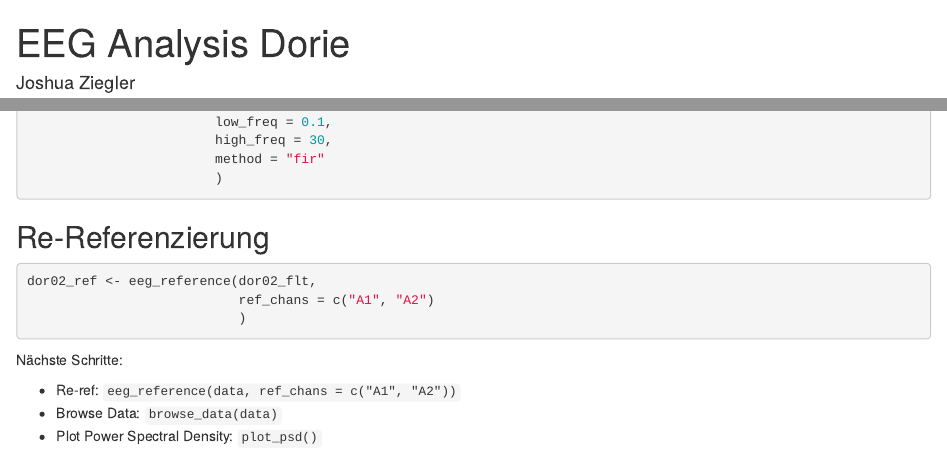
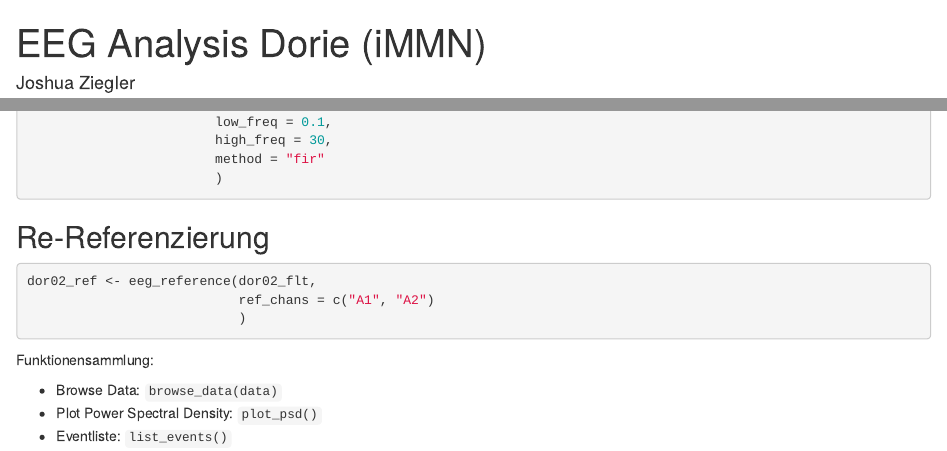
Before and after one commit to jlziegler/experimentalpraktikum_EEG, an R Markdown document (eegAnalysis_DORIE.Rmd): the page in a window 1100 px wide, from its top, and a second part further down, joined at a grey line. Rendered offline with R 4.5, knitr and Pandoc, with nearby package versions; the code chunks are not run, so their results and figures are left out.

````diff
--- a/eegAnalysis_DORIE.Rmd
+++ b/eegAnalysis_DORIE.Rmd
@@ -1,5 +1,5 @@
 ---
-title: "EEG Analysis Dorie"
+title: "EEG Analysis Dorie (iMMN)"
 author: "Joshua Ziegler"
 date: "12.01.2021"
 output: html_document
@@ -73,11 +73,11 @@
 
 
 
-Nächste Schritte:
+Funktionensammlung:
 
-- Re-ref: ```eeg_reference(data, ref_chans = c("A1", "A2"))```
 - Browse Data: ```browse_data(data)```
 - Plot Power Spectral Density: ```plot_psd()```
+- Eventliste: ```list_events()```
 
 
 
````
